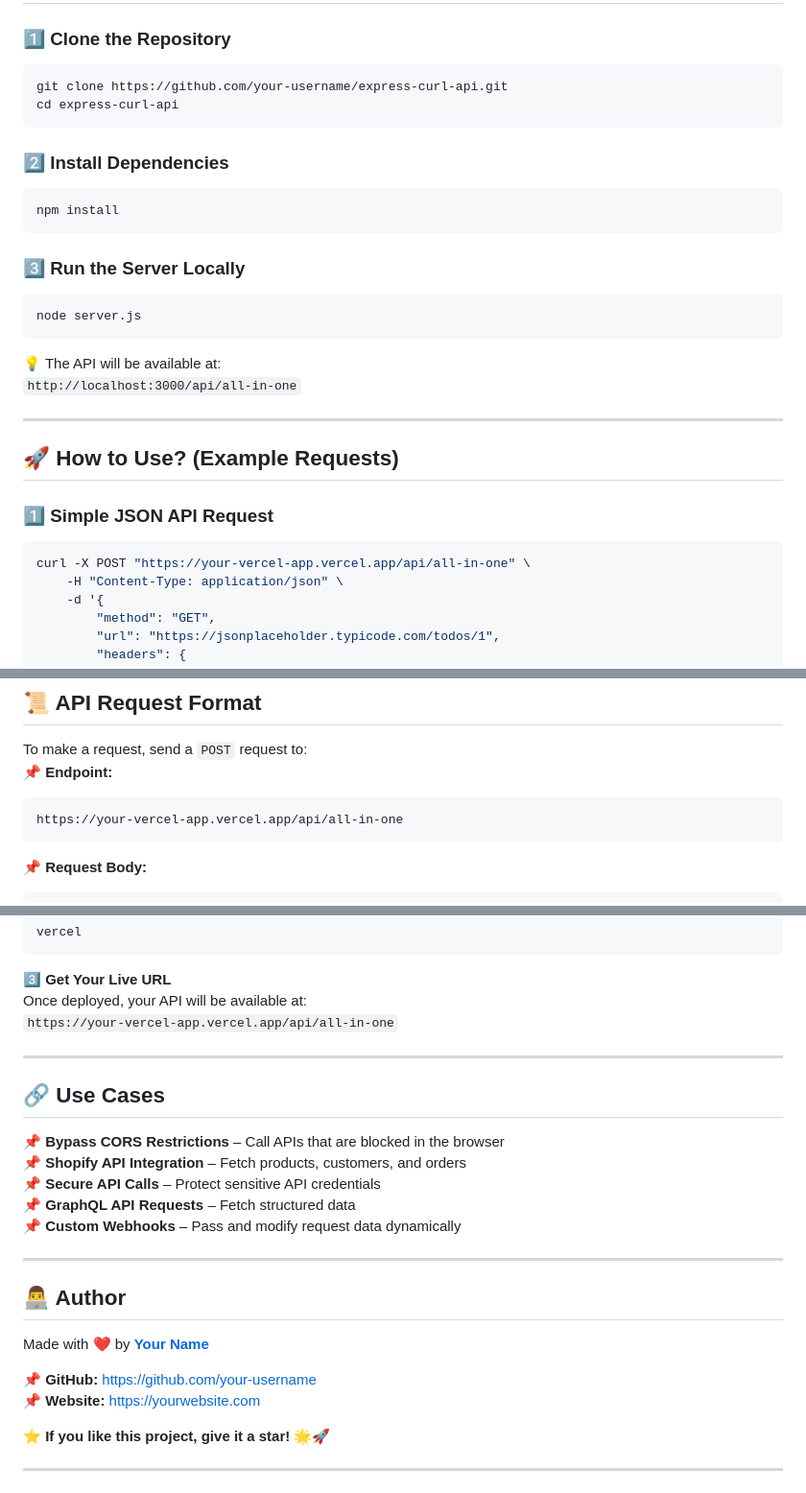
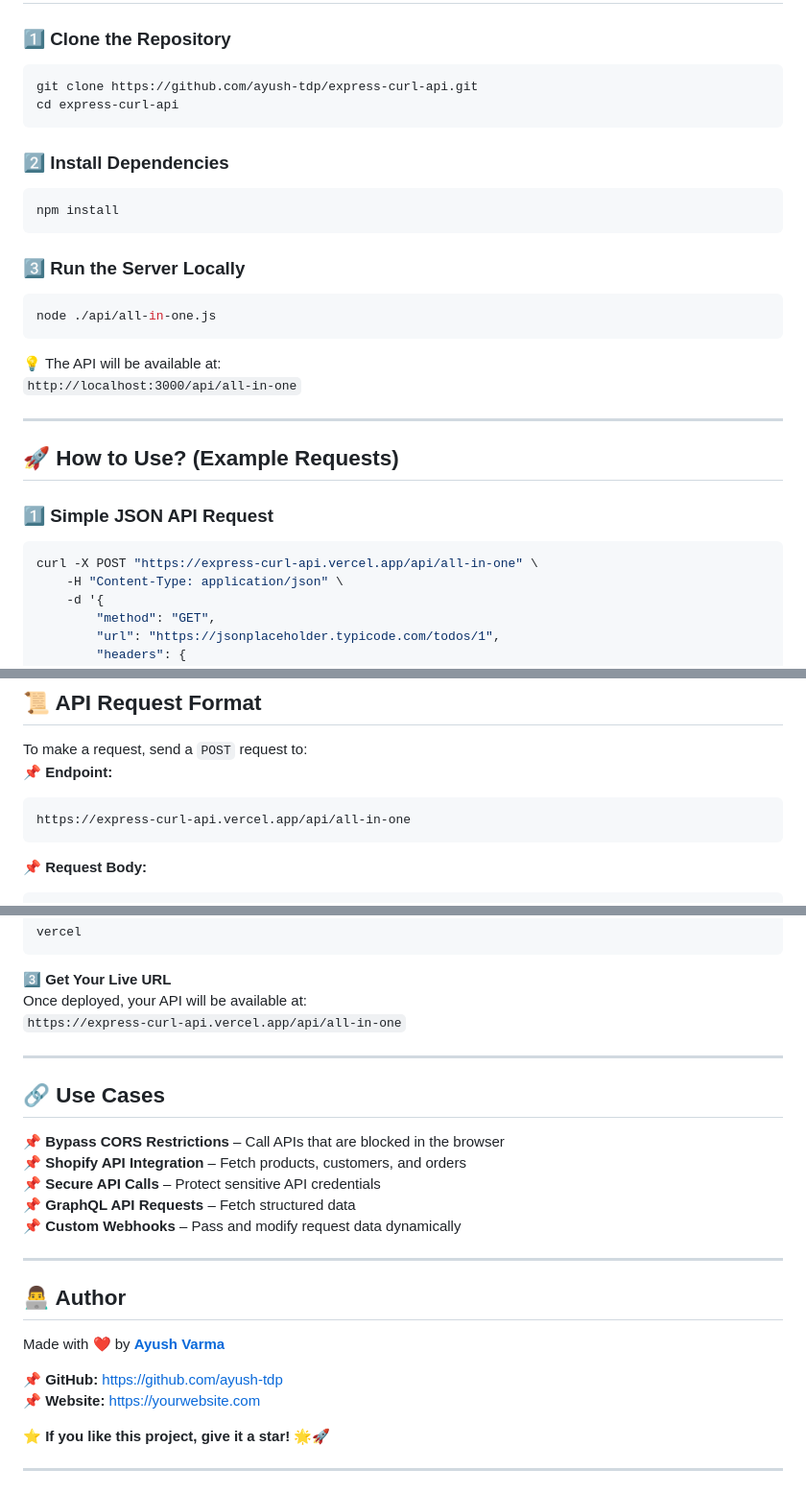
Before and after one commit to ayush-tdp/express-curl-api, a Markdown page: README.md, 3 parts joined by grey strips. Shown at 96% size. GitHub-like rendering.

Commit message:
docs: update README with correct repository URL and deployment links

````diff
--- a/README.md
+++ b/README.md
@@ -20,7 +20,7 @@
 
 ### **1️⃣ Clone the Repository**
 ```bash
-git clone https://github.com/your-username/express-curl-api.git
+git clone https://github.com/ayush-tdp/express-curl-api.git
 cd express-curl-api
 ```
 
@@ -31,7 +31,7 @@ npm install
 
 ### **3️⃣ Run the Server Locally**
 ```bash
-node server.js
+node ./api/all-in-one.js
 ```
 
 💡 The API will be available at:
@@ -43,7 +43,7 @@ node server.js
 
 ### **1️⃣ Simple JSON API Request**
 ```bash
-curl -X POST "https://your-vercel-app.vercel.app/api/all-in-one" \
+curl -X POST "https://express-curl-api.vercel.app/api/all-in-one" \
     -H "Content-Type: application/json" \
     -d '{
         "method": "GET",
@@ -126,7 +126,7 @@ fetch("https://express-curl-api.vercel.app/api/all-in-one", {
 To make a request, send a `POST` request to:
 📌 **Endpoint:**
 ```
-https://your-vercel-app.vercel.app/api/all-in-one
+https://express-curl-api.vercel.app/api/all-in-one
 ```
 
 📌 **Request Body:**
@@ -165,7 +165,7 @@ vercel
 
 3️⃣ **Get Your Live URL**
 Once deployed, your API will be available at:
-`https://your-vercel-app.vercel.app/api/all-in-one`
+`https://express-curl-api.vercel.app/api/all-in-one`
 
 ---
 
@@ -179,9 +179,9 @@ Once deployed, your API will be available at:
 ---
 
 ## **👨‍💻 Author**
-Made with ❤️ by **[Your Name](https://github.com/your-username)**
+Made with ❤️ by **[Ayush Varma](https://github.com/ayush-tdp)**
 
-📌 **GitHub:** [https://github.com/your-username](https://github.com/your-username)
+📌 **GitHub:** [https://github.com/ayush-tdp](https://github.com/ayush-tdp)
 📌 **Website:** [https://yourwebsite.com](https://yourwebsite.com)
 
 ⭐ **If you like this project, give it a star!** 🌟🚀
````
